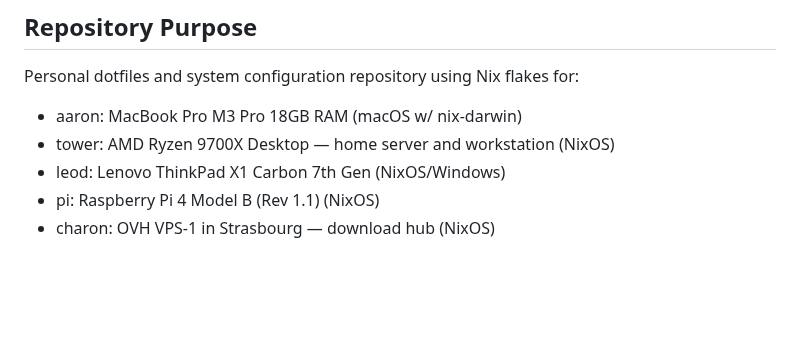
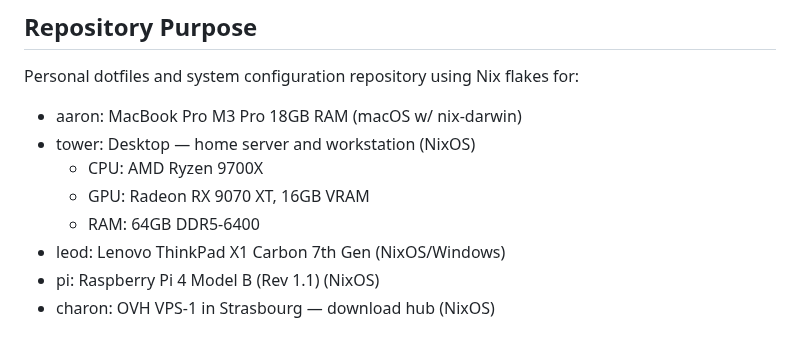
Before and after one commit to etrobert/setup, a Markdown page: CLAUDE.md, the part around the change. Drawn GitHub-style; blank space fills up the shorter version.

Commit message:
docs(claude-md): list tower's GPU and RAM (#1425)
Co-authored-by: Claude Opus 5.5 <noreply@anthropic.com>

```diff
--- a/CLAUDE.md
+++ b/CLAUDE.md
@@ -5,7 +5,10 @@
 Personal dotfiles and system configuration repository using Nix flakes for:
 
 - aaron: MacBook Pro M3 Pro 18GB RAM (macOS w/ nix-darwin)
-- tower: AMD Ryzen 9700X Desktop — home server and workstation (NixOS)
+- tower: Desktop — home server and workstation (NixOS)
+  - CPU: AMD Ryzen 9700X
+  - GPU: Radeon RX 9070 XT, 16GB VRAM
+  - RAM: 64GB DDR5-6400
 - leod: Lenovo ThinkPad X1 Carbon 7th Gen (NixOS/Windows)
 - pi: Raspberry Pi 4 Model B (Rev 1.1) (NixOS)
 - charon: OVH VPS-1 in Strasbourg — download hub (NixOS)
```
